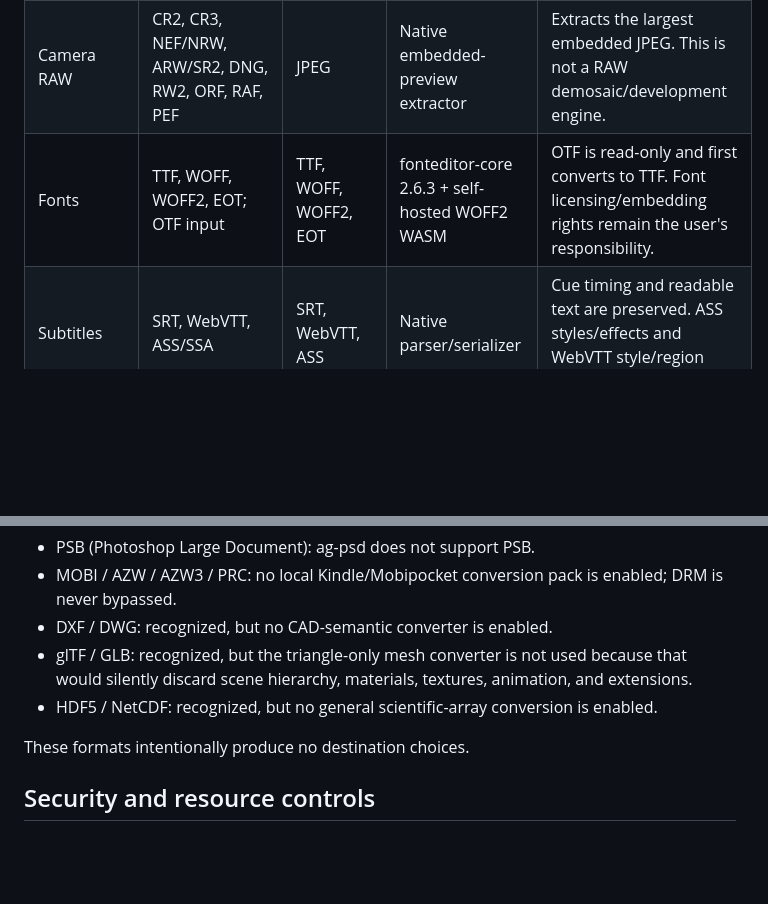
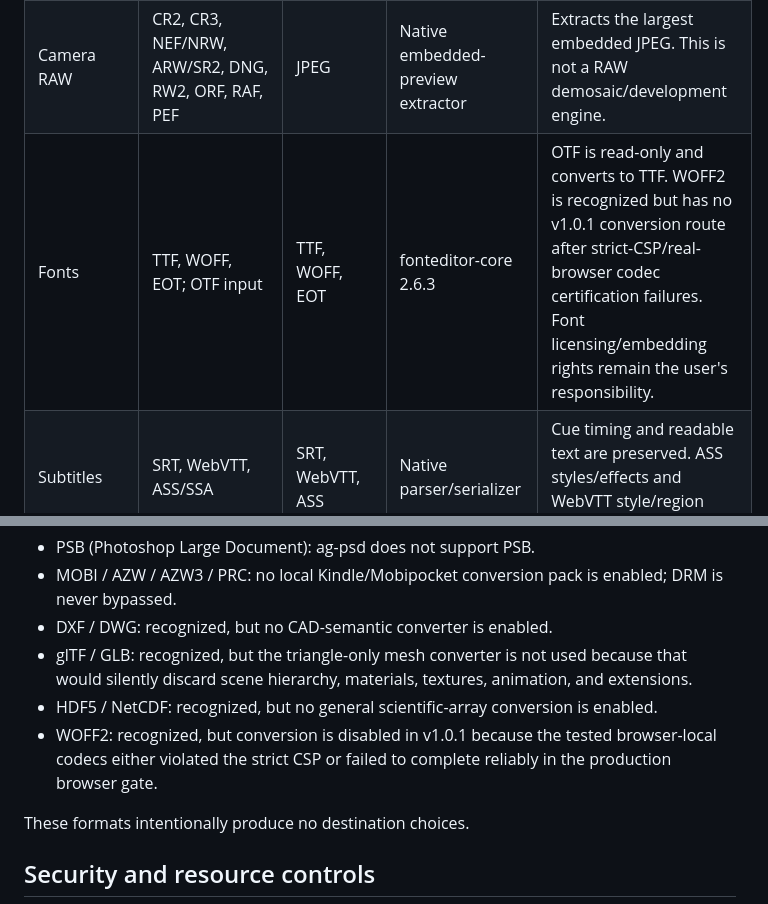
Before and after one commit to thiepn/convert, a Markdown page: docs/specialist-engine.md, 2 parts joined by grey strips. Drawn GitHub-style; blank space fills up the shorter version.

Commit message:
docs(maintenance): document WOFF2 recognition-only boundary

```diff
--- a/docs/specialist-engine.md
+++ b/docs/specialist-engine.md
@@ -8,7 +8,7 @@ Phase 7 extends Thiepn Convert only where a browser-local implementation has a t
 | --- | --- | --- | --- | --- |
 | Layered graphics | PSD | PNG, JPEG, WebP | ag-psd 31.0.2 | Flattened composite only. Layers and Photoshop editing semantics are not preserved. |
 | Camera RAW | CR2, CR3, NEF/NRW, ARW/SR2, DNG, RW2, ORF, RAF, PEF | JPEG | Native embedded-preview extractor | Extracts the largest embedded JPEG. This is not a RAW demosaic/development engine. |
-| Fonts | TTF, WOFF, WOFF2, EOT; OTF input | TTF, WOFF, WOFF2, EOT | fonteditor-core 2.6.3 + self-hosted WOFF2 WASM | OTF is read-only and first converts to TTF. Font licensing/embedding rights remain the user's responsibility. |
+| Fonts | TTF, WOFF, EOT; OTF input | TTF, WOFF, EOT | fonteditor-core 2.6.3 | OTF is read-only and converts to TTF. WOFF2 is recognized but has no v1.0.1 conversion route after strict-CSP/real-browser codec certification failures. Font licensing/embedding rights remain the user's responsibility. |
 | Subtitles | SRT, WebVTT, ASS/SSA | SRT, WebVTT, ASS | Native parser/serializer | Cue timing and readable text are preserved. ASS styles/effects and WebVTT style/region metadata can be lost. |
 | Legacy media | AVI, FLV, ASF/WMV/WMA | MP4, WebM, MP3, WAV, FLAC, Ogg | lazy @ffmpeg/core 0.12.10 | Full memory-backed transcode; slower and heavier than the primary Mediabunny/WebCodecs engine. |
 | FictionBook | FB2 | semantic HTML, then existing document routes | Native XML extraction + Pandoc pipeline | Readable text/structure first; FB2-specific metadata and embedded images can be reduced. |
@@ -26,6 +26,7 @@ The following formats are identified so the application can state a precise boun
 - DXF / DWG: recognized, but no CAD-semantic converter is enabled.
 - glTF / GLB: recognized, but the triangle-only mesh converter is not used because that would silently discard scene hierarchy, materials, textures, animation, and extensions.
 - HDF5 / NetCDF: recognized, but no general scientific-array conversion is enabled.
+- WOFF2: recognized, but conversion is disabled in v1.0.1 because the tested browser-local codecs either violated the strict CSP or failed to complete reliably in the production browser gate.
 
 These formats intentionally produce no destination choices.
 
```
